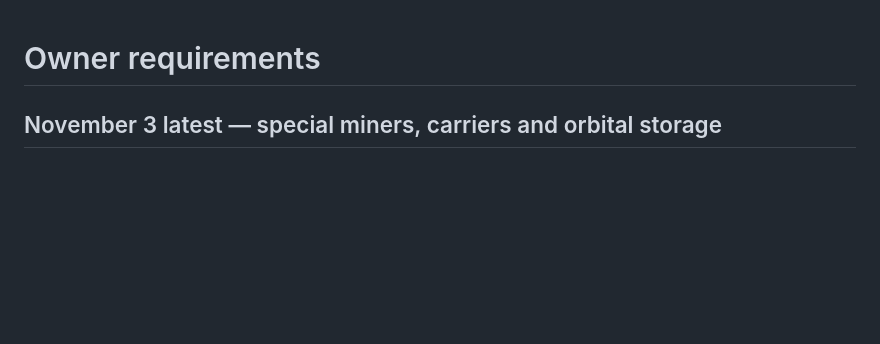
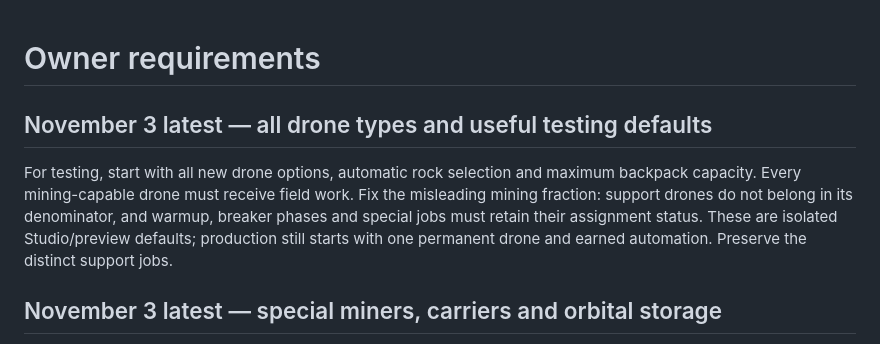
Before and after one commit to Olivegord/mining-away, a Markdown page: docs/OWNER_REQUIREMENTS.md, the part around the change. Rendered like a GitHub page; blank space fills up the shorter version.

Commit message:
Start preview with every miner, automatic targeting and max backpack

```diff
--- a/docs/OWNER_REQUIREMENTS.md
+++ b/docs/OWNER_REQUIREMENTS.md
@@ -1,4 +1,8 @@
 # Owner requirements
+
+## November 3 latest — all drone types and useful testing defaults
+
+For testing, start with all new drone options, automatic rock selection and maximum backpack capacity. Every mining-capable drone must receive field work. Fix the misleading mining fraction: support drones do not belong in its denominator, and warmup, breaker phases and special jobs must retain their assignment status. These are isolated Studio/preview defaults; production still starts with one permanent drone and earned automation. Preserve the distinct support jobs.
 
 ## November 3 latest — special miners, carriers and orbital storage
 
```
Also changed, not shown: docs/review/ALL_DRONE_TEST_CREW.md (added, +21 -0 lines), docs/review/images/all-nine-miners.jpg (added), 7 other files.
